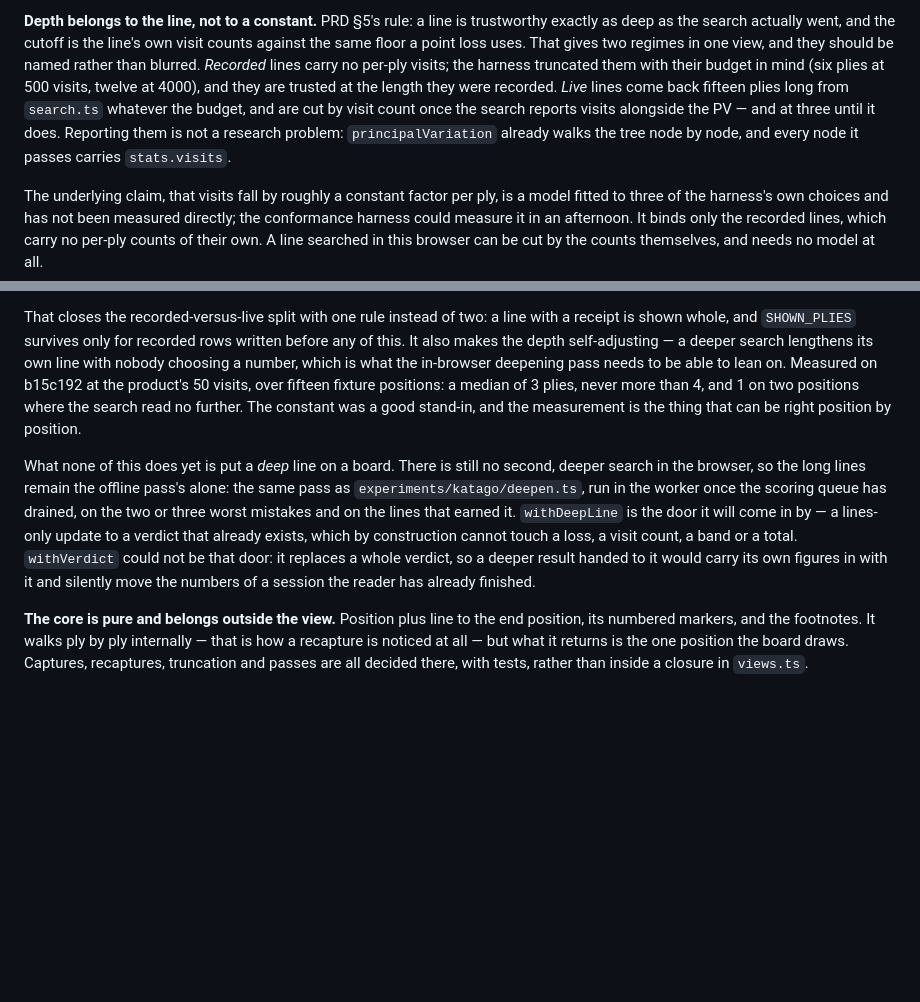
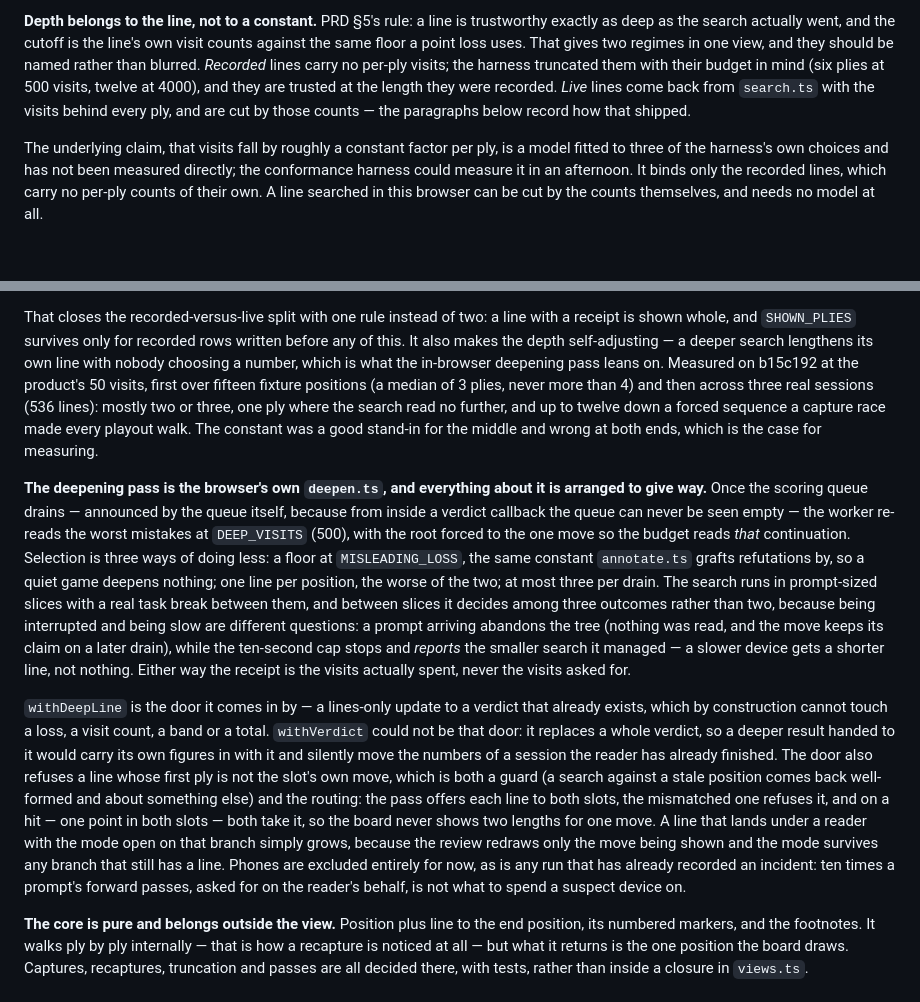
Before and after one commit to hyponymous/lituus, a Markdown page: docs/design-ai-scoring.md, 2 parts joined by grey strips. Rendered like a GitHub page; blank space fills up the shorter version.

Commit message:
docs(review): the deepening pass, as built rather than as planned
§6.2 had fallen a feature behind in three places. Its depth rule was
still written in the future tense — live lines cut by visit count "once
the search reports visits alongside the PV, and at three until it does" —
when the search has reported them for several commits. Its closing
paragraph still said there was no second, deeper search in the browser
and described `withDeepLine` as the door one would eventually come in by.

Both now describe what exists: the queue announcing its own drain,
worst-first selection past MISLEADING_LOSS with one line per position,
a forced root at 500 visits run in prompt-sized slices, and the three
outcomes between slices — because being interrupted and being slow are
different questions, and only one of them should throw the tree away.
The first-ply rule is written down as doing two jobs, guard and routing,
since that is what lets a hit show one length for one move.

The measurement paragraph gains what the dogfood sessions added to the
fixture numbers: 536 real lines, mostly two or three plies, up to twelve
down a capture race every playout walked. The constant was a good stand-in
for the middle and wrong at both ends, which is the case for measuring.

```diff
--- a/docs/design-ai-scoring.md
+++ b/docs/design-ai-scoring.md
@@ -632,11 +632,9 @@ the line's own visit counts against the same floor a point loss uses. That
 gives two regimes in one view, and they should be named rather than blurred.
 *Recorded* lines carry no per-ply visits; the harness truncated them with
 their budget in mind (six plies at 500 visits, twelve at 4000), and they are
-trusted at the length they were recorded. *Live* lines come back fifteen plies
-long from `search.ts` whatever the budget, and are cut by visit count once the
-search reports visits alongside the PV — and at three until it does. Reporting
-them is not a research problem: `principalVariation` already walks the tree
-node by node, and every node it passes carries `stats.visits`.
+trusted at the length they were recorded. *Live* lines come back from
+`search.ts` with the visits behind every ply, and are cut by those counts —
+the paragraphs below record how that shipped.
 
 The underlying claim, that visits fall by roughly a constant factor per ply, is
 a model fitted to three of the harness's own choices and has not been measured
@@ -697,22 +695,45 @@ That closes the recorded-versus-live split with one rule instead of two: a line
 with a receipt is shown whole, and `SHOWN_PLIES` survives only for recorded rows
 written before any of this. It also makes the depth self-adjusting — a deeper
 search lengthens its own line with nobody choosing a number, which is what the
-in-browser deepening pass needs to be able to lean on. Measured on b15c192 at
-the product's 50 visits, over fifteen fixture positions: a median of 3 plies,
-never more than 4, and 1 on two positions where the search read no further. The
-constant was a good stand-in, and the measurement is the thing that can be right
-position by position.
+in-browser deepening pass leans on. Measured on b15c192 at the product's 50
+visits, first over fifteen fixture positions (a median of 3 plies, never more
+than 4) and then across three real sessions (536 lines): mostly two or three,
+one ply where the search read no further, and up to twelve down a forced
+sequence a capture race made every playout walk. The constant was a good
+stand-in for the middle and wrong at both ends, which is the case for
+measuring.
 
-What none of this does yet is put a *deep* line on a board. There is still no
-second, deeper search in the browser, so the long lines remain the offline
-pass's alone: the same pass as `experiments/katago/deepen.ts`, run in the worker
-once the scoring queue has drained, on the two or three worst mistakes and on
-the lines that earned it. `withDeepLine` is the door it will come in by — a
-lines-only update to a verdict that already exists, which by construction cannot
-touch a loss, a visit count, a band or a total. `withVerdict` could not be that
-door: it replaces a whole verdict, so a deeper result handed to it would carry
-its own figures in with it and silently move the numbers of a session the reader
-has already finished.
+**The deepening pass is the browser's own `deepen.ts`, and everything about it
+is arranged to give way.** Once the scoring queue drains — announced by the
+queue itself, because from inside a verdict callback the queue can never be
+seen empty — the worker re-reads the worst mistakes at `DEEP_VISITS` (500),
+with the root forced to the one move so the budget reads *that* continuation.
+Selection is three ways of doing less: a floor at `MISLEADING_LOSS`, the same
+constant `annotate.ts` grafts refutations by, so a quiet game deepens nothing;
+one line per position, the worse of the two; at most three per drain. The
+search runs in prompt-sized slices with a real task break between them, and
+between slices it decides among three outcomes rather than two, because being
+interrupted and being slow are different questions: a prompt arriving abandons
+the tree (nothing was read, and the move keeps its claim on a later drain),
+while the ten-second cap stops and *reports* the smaller search it managed — a
+slower device gets a shorter line, not nothing. Either way the receipt is the
+visits actually spent, never the visits asked for.
+
+`withDeepLine` is the door it comes in by — a lines-only update to a verdict
+that already exists, which by construction cannot touch a loss, a visit count,
+a band or a total. `withVerdict` could not be that door: it replaces a whole
+verdict, so a deeper result handed to it would carry its own figures in with
+it and silently move the numbers of a session the reader has already finished.
+The door also refuses a line whose first ply is not the slot's own move, which
+is both a guard (a search against a stale position comes back well-formed and
+about something else) and the routing: the pass offers each line to both
+slots, the mismatched one refuses it, and on a hit — one point in both slots —
+both take it, so the board never shows two lengths for one move. A line that
+lands under a reader with the mode open on that branch simply grows, because
+the review redraws only the move being shown and the mode survives any branch
+that still has a line. Phones are excluded entirely for now, as is any run
+that has already recorded an incident: ten times a prompt's forward passes,
+asked for on the reader's behalf, is not what to spend a suspect device on.
 
 **The core is pure and belongs outside the view.** Position plus line to the
 end position, its numbered markers, and the footnotes. It walks ply by ply
```
